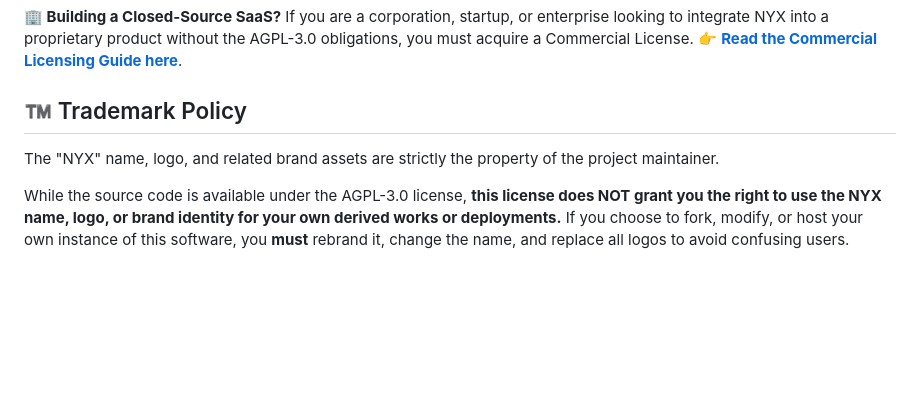
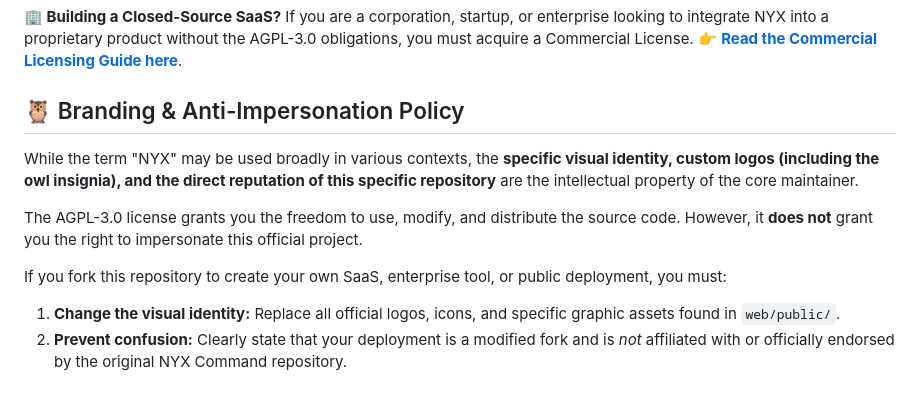
Before and after one commit to h4nzs/chat-lite, a Markdown page: README.md, the part around the change. Drawn GitHub-style; blank space fills up the shorter version.

Commit message:
fix: trademark

```diff
--- a/README.md
+++ b/README.md
@@ -142,7 +142,12 @@ This guarantees that NYX remains free and open-source for the community. However
 If you are a corporation, startup, or enterprise looking to integrate NYX into a proprietary product without the AGPL-3.0 obligations, you must acquire a Commercial License.
 👉 **[Read the Commercial Licensing Guide here](COMMERCIAL.md)**.
 
-## ™️ Trademark Policy
-The "NYX" name, logo, and related brand assets are strictly the property of the project maintainer.
+## 🦉 Branding & Anti-Impersonation Policy
 
-While the source code is available under the AGPL-3.0 license, **this license does NOT grant you the right to use the NYX name, logo, or brand identity for your own derived works or deployments.** If you choose to fork, modify, or host your own instance of this software, you **must** rebrand it, change the name, and replace all logos to avoid confusing users.
+While the term "NYX" may be used broadly in various contexts, the **specific visual identity, custom logos (including the owl insignia), and the direct reputation of this specific repository** are the intellectual property of the core maintainer.
+
+The AGPL-3.0 license grants you the freedom to use, modify, and distribute the source code. However, it **does not** grant you the right to impersonate this official project.
+
+If you fork this repository to create your own SaaS, enterprise tool, or public deployment, you must:
+1. **Change the visual identity:** Replace all official logos, icons, and specific graphic assets found in `web/public/`.
+2. **Prevent confusion:** Clearly state that your deployment is a modified fork and is *not* affiliated with or officially endorsed by the original NYX Command repository.
```
